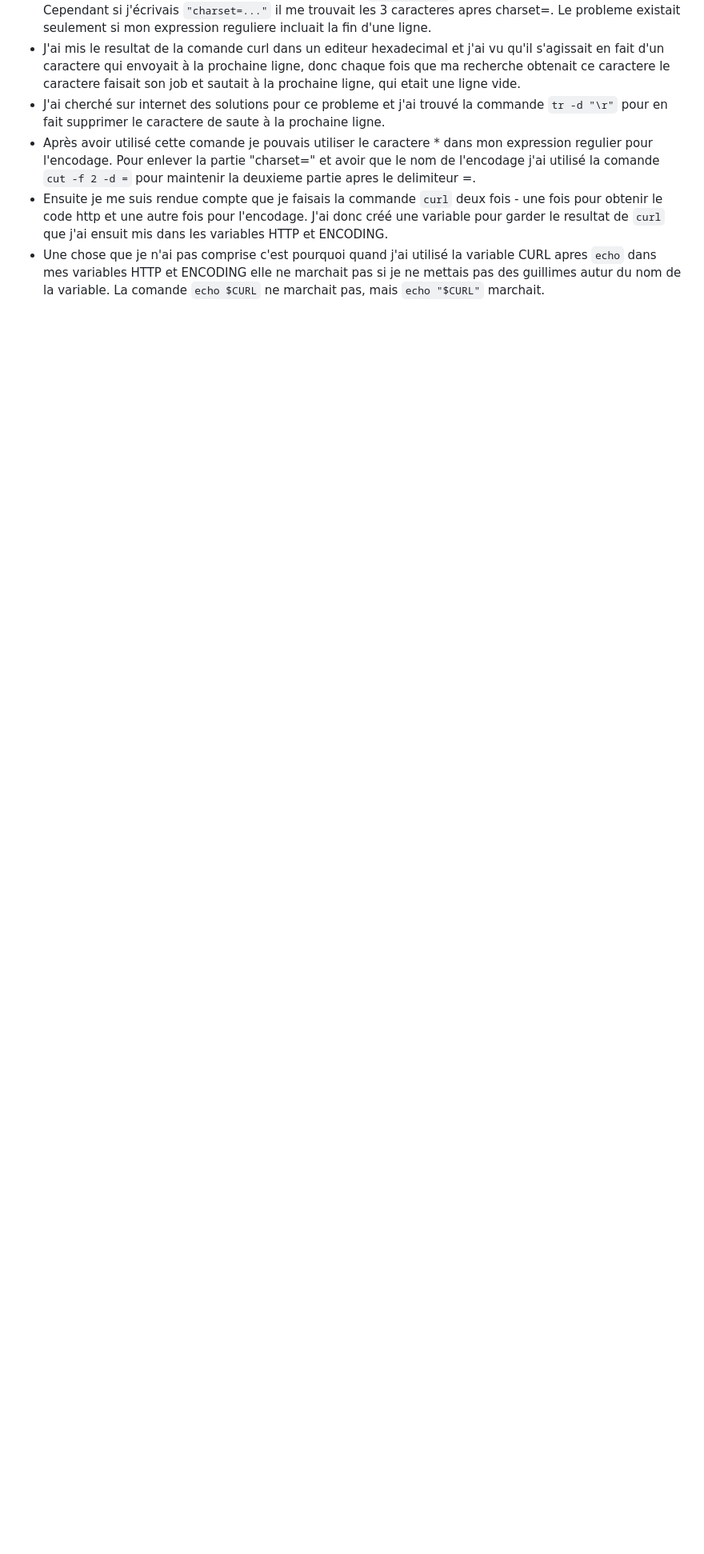
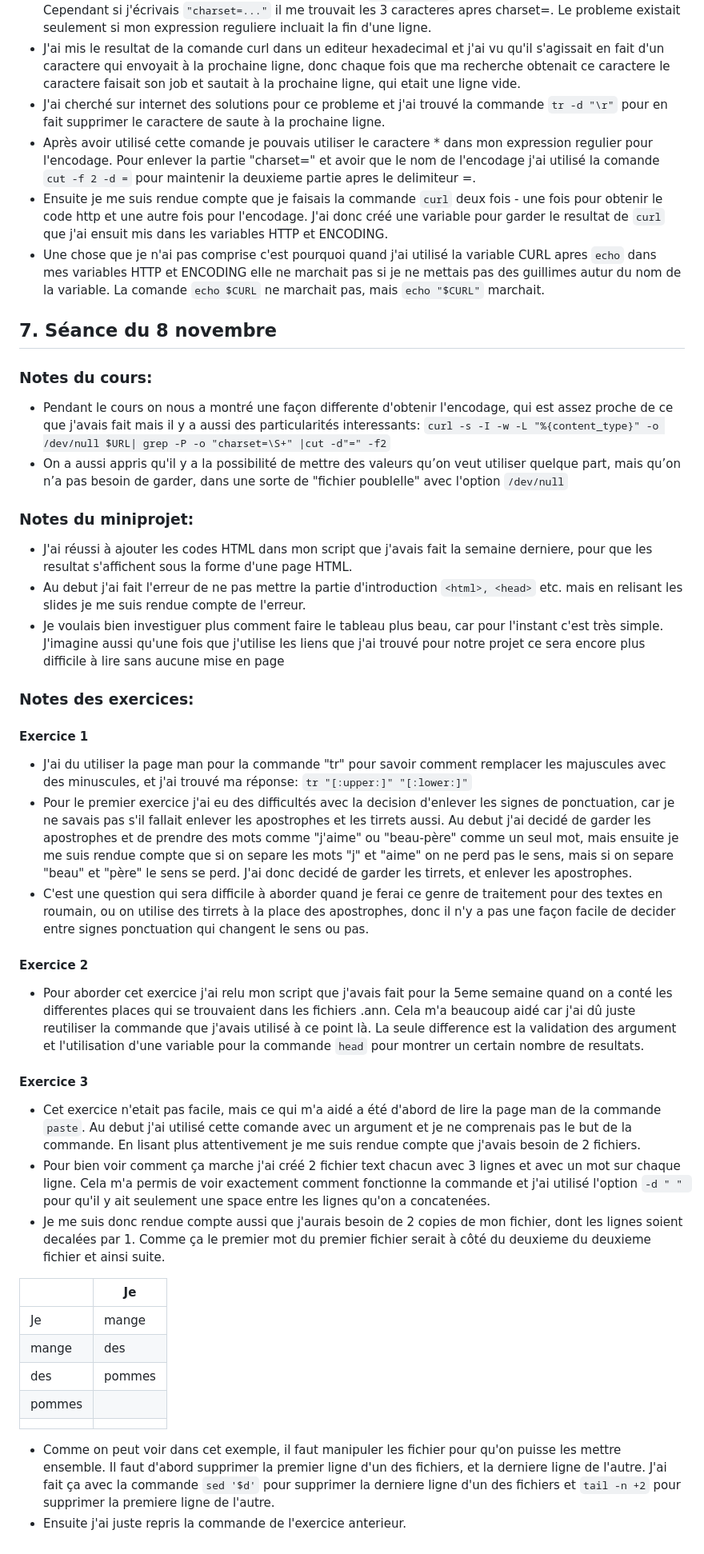
Before and after one commit to ims510/PPE1-2023, a Markdown page: journal.md, the part around the change. Shown: that part at 80% size. GitHub-like rendering; blank space fills up the shorter version.

Commit message:
Ajout des notes dans le journal

```diff
--- a/journal.md
+++ b/journal.md
@@ -174,3 +174,46 @@ Pour le devoir j'ai repris les exercices de la dernière séance et j'ai ajouté
 - Après avoir utilisé cette comande je pouvais utiliser le caractere * dans mon expression regulier pour l'encodage. Pour enlever la partie "charset=" et avoir que le nom de l'encodage j'ai utilisé la comande `cut -f 2 -d =` pour maintenir la deuxieme partie apres le delimiteur =.
 - Ensuite je me suis rendue compte que je faisais la commande `curl` deux fois - une fois pour obtenir le code http et une autre fois pour l'encodage. J'ai donc créé une variable pour garder le resultat de `curl` que j'ai ensuit mis dans les variables HTTP et ENCODING.
 - Une chose que je n'ai pas comprise c'est pourquoi quand j'ai utilisé la variable CURL apres `echo` dans mes variables HTTP et ENCODING elle ne marchait pas si je ne mettais pas des guillimes autur du nom de la variable. La comande `echo $CURL` ne marchait pas, mais `echo "$CURL"` marchait.
+
+
+## 7. Séance du 8 novembre
+
+### Notes du cours:
+
+- Pendant le cours on nous a montré une façon differente d'obtenir l'encodage, qui est assez proche de ce que j'avais fait mais il y a aussi des particularités interessants: `curl -s -I -w -L "%{content_type}" -o /dev/null $URL| grep -P -o "charset=\S+" |cut -d"=" -f2`
+- On a aussi appris qu'il y a la possibilité de mettre des valeurs qu’on veut utiliser quelque part, mais qu’on n’a pas besoin de garder, dans une sorte de "fichier poublelle" avec l'option `/dev/null`
+
+### Notes du miniprojet:
+
+- J'ai réussi à ajouter les codes HTML dans mon script que j'avais fait la semaine derniere, pour que les resultat s'affichent sous la forme d'une page HTML.
+- Au debut j'ai fait l'erreur de ne pas mettre la partie d'introduction `<html>, <head>` etc. mais en relisant les slides je me suis rendue compte de l'erreur.
+- Je voulais bien investiguer plus comment faire le tableau plus beau, car pour l'instant c'est très simple. J'imagine aussi qu'une fois que j'utilise les liens que j'ai trouvé pour notre projet ce sera encore plus difficile à lire sans aucune mise en page
+
+### Notes des exercices:
+
+#### Exercice 1
+- J'ai du utiliser la page man pour la commande "tr" pour savoir comment remplacer les majuscules avec des minuscules, et j'ai trouvé ma réponse: `tr "[:upper:]" "[:lower:]"`
+- Pour le premier exercice j'ai eu des difficultés avec la decision d'enlever les signes de ponctuation, car je ne savais pas s'il fallait enlever les apostrophes et les tirrets aussi. Au debut j'ai decidé de garder les apostrophes et de prendre des mots comme "j'aime" ou "beau-père" comme un seul mot, mais ensuite je me suis rendue compte que si on separe les mots "j" et "aime" on ne perd pas le sens, mais si on separe "beau" et "père" le sens se perd. J'ai donc decidé de garder les tirrets, et enlever les apostrophes.
+- C'est une question qui sera difficile à aborder quand je ferai ce genre de traitement pour des textes en roumain, ou on utilise des tirrets à la place des apostrophes, donc il n'y a pas une façon facile de decider entre signes ponctuation qui changent le sens ou pas.
+
+
+#### Exercice 2
+
+- Pour aborder cet exercice j'ai relu mon script que j'avais fait pour la 5eme semaine quand on a conté les differentes places qui se trouvaient dans les fichiers .ann. Cela m'a beaucoup aidé car j'ai dû juste reutiliser la commande que j'avais utilisé à ce point là. La seule difference est la validation des argument et l'utilisation d'une variable pour la commande `head` pour montrer un certain nombre de resultats.
+
+#### Exercice 3
+
+- Cet exercice n'etait pas facile, mais ce qui m'a aidé a été d'abord de lire la page man de la commande `paste`. Au debut j'ai utilisé cette comande avec un argument et je ne comprenais pas le but de la commande. En lisant plus attentivement je me suis rendue compte que j'avais besoin de 2 fichiers.
+- Pour bien voir comment ça marche j'ai créé 2 fichier text chacun avec 3 lignes et avec un mot sur chaque ligne. Cela m'a permis de voir exactement comment fonctionne la commande et j'ai utilisé l'option `-d " " ` pour qu'il y ait seulement une space entre les lignes qu'on a concatenées.
+- Je me suis donc rendue compte aussi que j'aurais besoin de 2 copies de mon fichier, dont les lignes soient decalées par 1. Comme ça le premier mot du premier fichier serait à côté du deuxieme du deuxieme fichier et ainsi suite.
+
+|   | Je  |
+|---|---|
+|Je  |  mange |
+|mange|  des|
+|des   |  pommes |
+|pommes   |   |
+|   |   |
+
+- Comme on peut voir dans cet exemple, il faut manipuler les fichier pour qu'on puisse les mettre ensemble. Il faut d'abord supprimer la premier ligne d'un des fichiers, et la derniere ligne de l'autre. J'ai fait ça avec la commande `sed '$d'` pour supprimer la derniere ligne d'un des fichiers et `tail -n +2` pour supprimer la premiere ligne de l'autre.
+- Ensuite j'ai juste repris la commande de l'exercice anterieur.
```
